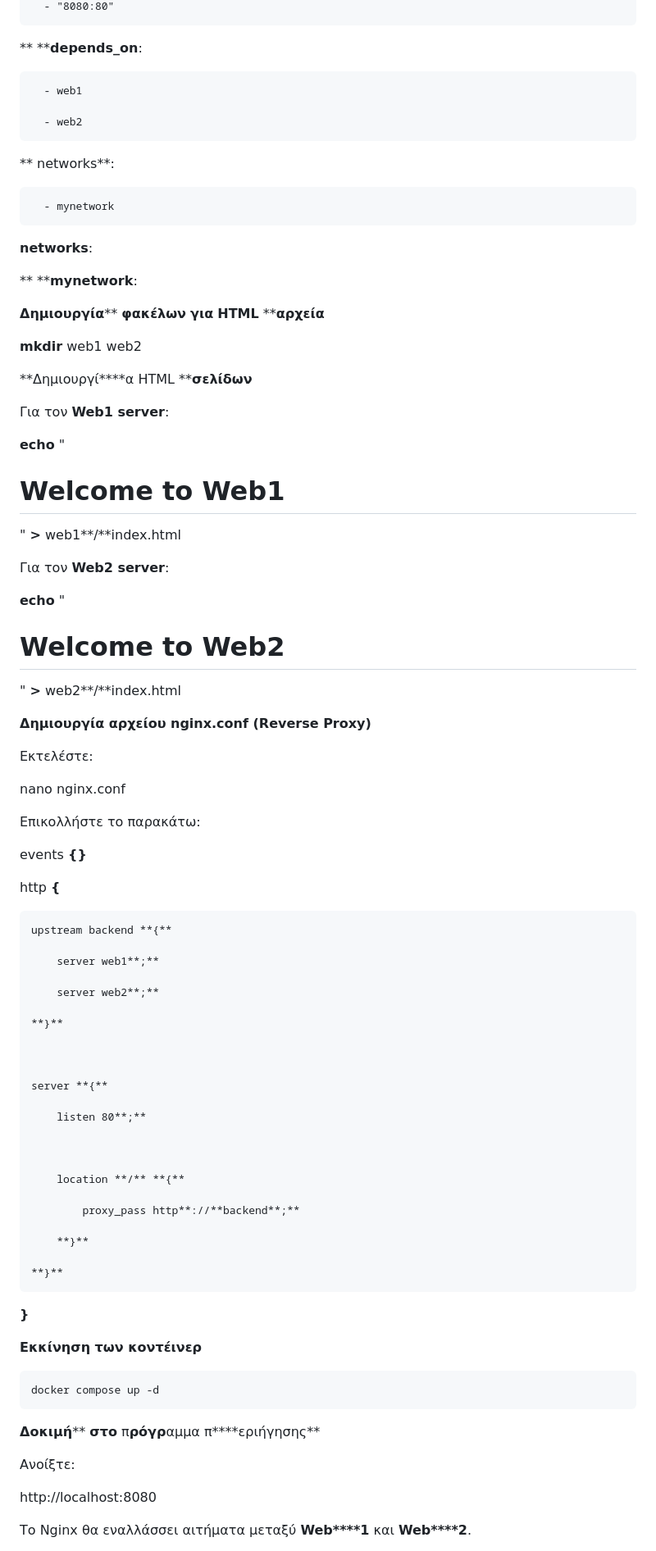
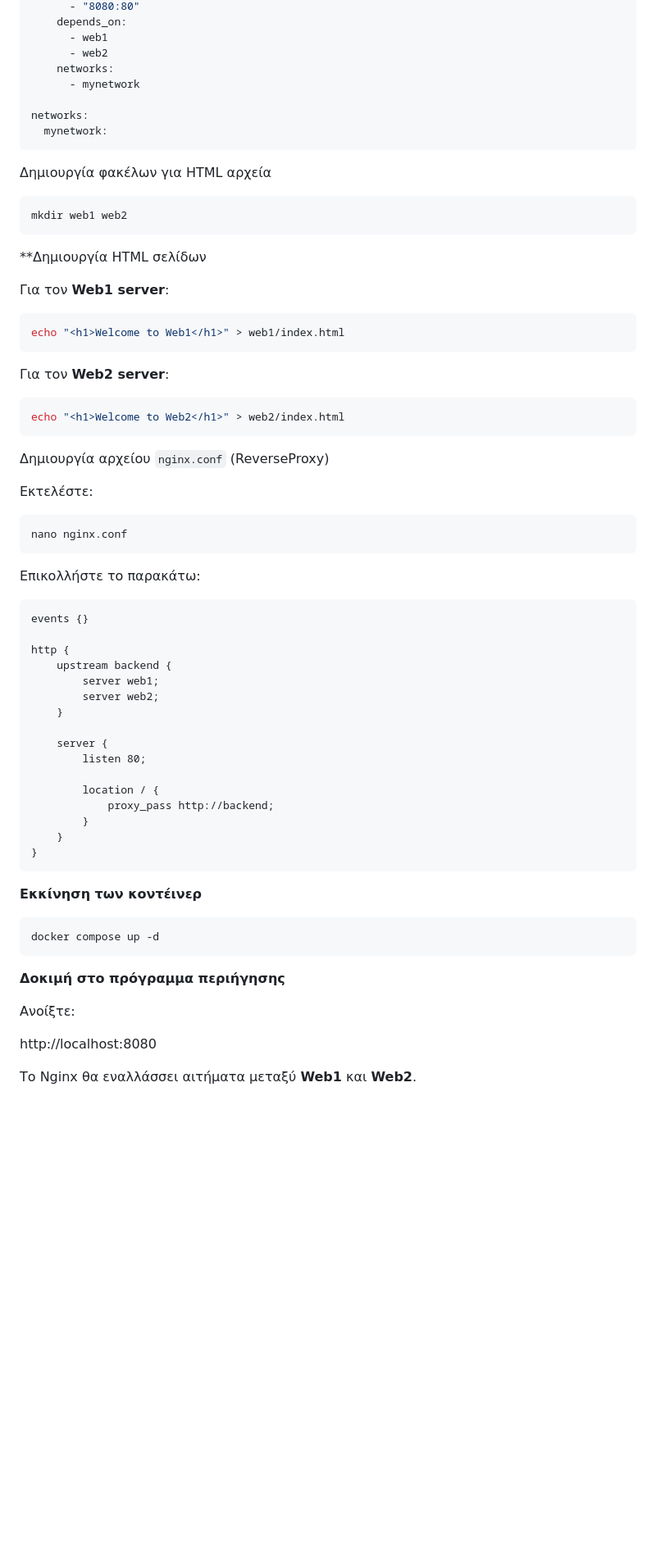
Before and after one commit to juundayo/cloud_music, a Markdown page: docs/01_lab1-docker/README.md, the part around one of its changes. Shown at 82% size. Drawn GitHub-style; blank space fills up the shorter version.

````diff
--- a/docs/01_lab1-docker/README.md
+++ b/docs/01_lab1-docker/README.md
@@ -289,78 +239,61 @@ nano docker-compose.yml
       - "8080:80"
-
-**    ****depends_on**:
-
+    depends_on:
       - web1
-
       - web2
-
-**    networks**:
-
+    networks:
       - mynetwork
 
+networks:
+  mynetwork:
+```
 
+Δημιουργία φακέλων για HTML αρχεία
 
-**networks**:
+```bash
+mkdir web1 web2
+```
 
-**  ****mynetwork**:
-
-**Δημιουργία**** ****φακέλων**** ****για**** ****HTML**** ****αρχεία**
-
-**mkdir** web1 web2
-
-
-
-**Δημιουργί****α HTML ****σελίδων**
+**Δημιουργία HTML σελίδων
 
 Για τον **Web1 server**:
 
-**echo** "<h1>Welcome to Web1</h1>" **>** web1**/**index.html
-
-
+```bash
+echo "<h1>Welcome to Web1</h1>" > web1/index.html
+```
 
 Για τον **Web2 server**:
 
-**echo** "<h1>Welcome to Web2</h1>" **>** web2**/**index.html
+```bash
+echo "<h1>Welcome to Web2</h1>" > web2/index.html
+```
 
-**Δημιουργία αρχείου **nginx.conf** (****Reverse**** ****Proxy****)**
+Δημιουργία αρχείου `nginx.conf` (ReverseProxy)
 
 Εκτελέστε:
 
+```bash
 nano nginx.conf
-
+```
 Επικολλήστε το παρακάτω:
 
-events **{}**
+```
+events {}
 
+http {
+    upstream backend {
+        server web1;
+        server web2;
+    }
 
+    server {
+        listen 80;
 
-http **{**
-
-    upstream backend **{**
-
-        server web1**;**
-
-        server web2**;**
-
-    **}**
-
-
-
-    server **{**
-
-        listen 80**;**
-
-
-
-        location **/** **{**
-
-            proxy_pass http**://**backend**;**
-
-        **}**
-
-    **}**
-
-**}**
+        location / {
+            proxy_pass http://backend;
+        }
+    }
+}
+```
 
 **Εκκίνηση των κοντέινερ**
 
@@ -368,11 +301,11 @@ http **{**
 docker compose up -d
 ```
 
-**Δοκιμή**** ****στο**** π****ρόγρ****αμμα π****εριήγησης**
+**Δοκιμή στο πρόγραμμα περιήγησης**
 
 Ανοίξτε:
 
 http://localhost:8080
 
-Το Nginx θα εναλλάσσει αιτήματα μεταξύ **Web****1** και **Web****2**.
+Το Nginx θα εναλλάσσει αιτήματα μεταξύ **Web1** και **Web2**.
 
````
Also changed, not shown: other parts of docs/01_lab1-docker/README.md (+120 -167 lines).
